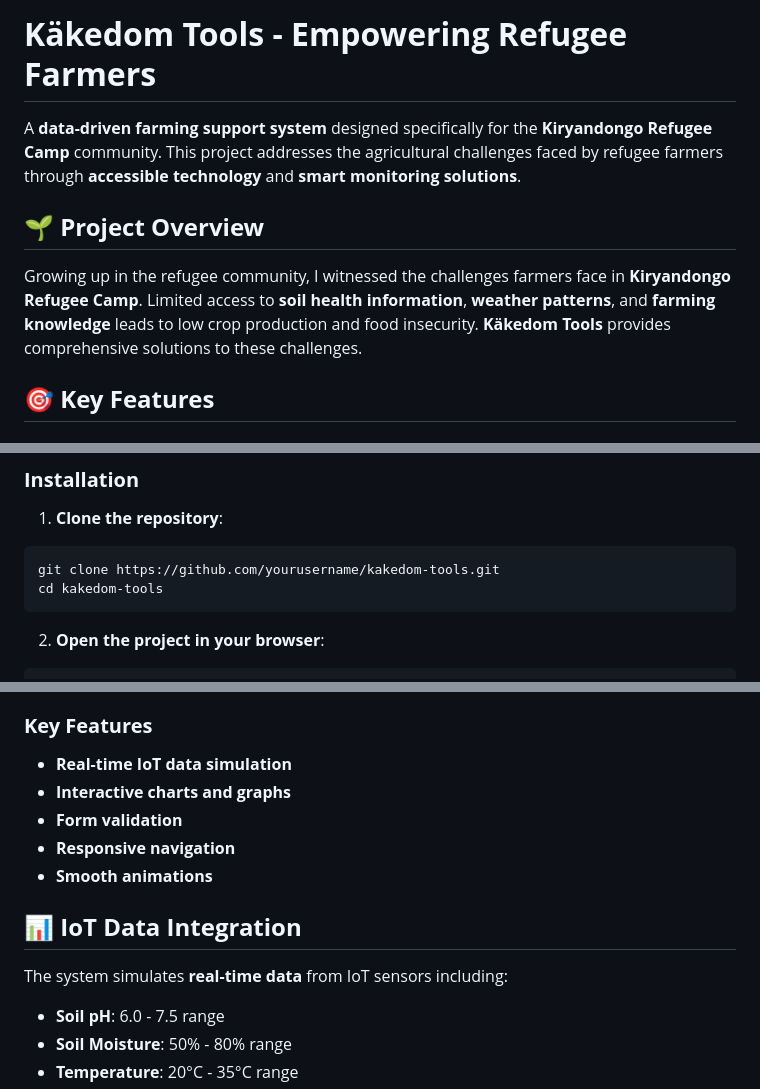
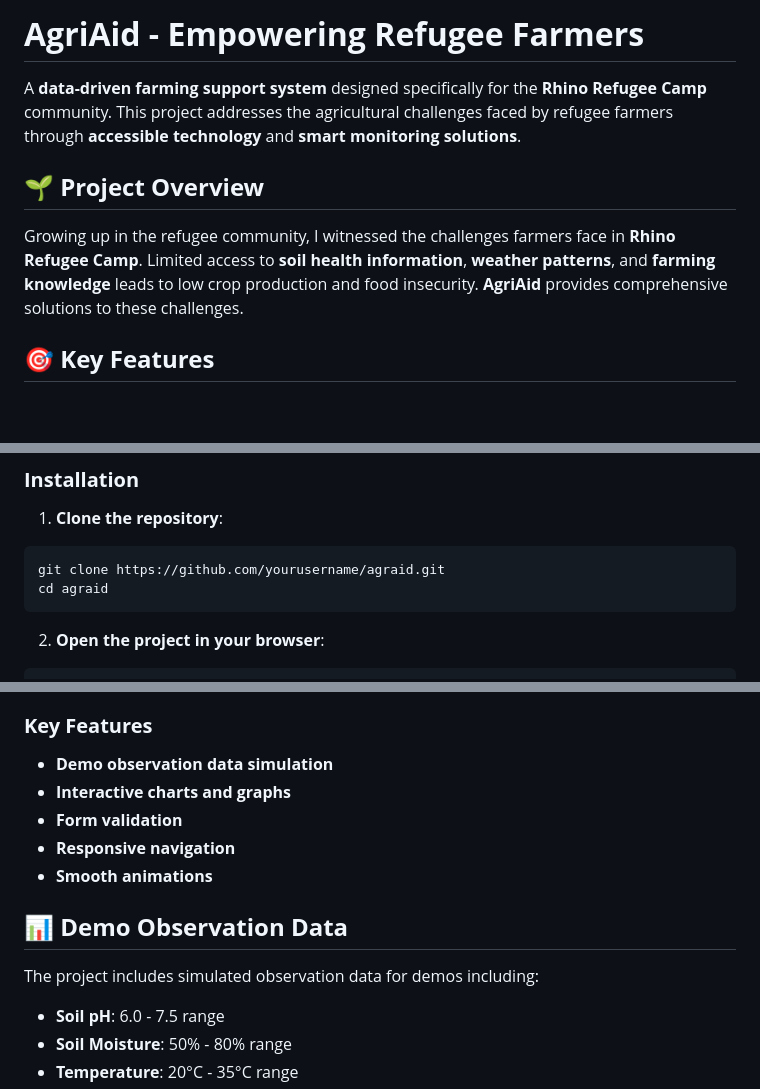
Before and after one commit to KhotKeys/AgriAid, a Markdown page: README.md, 3 parts joined by grey strips. Drawn GitHub-style; blank space fills up the shorter version.

````diff
--- a/README.md
+++ b/README.md
@@ -1,10 +1,10 @@
-# **Käkedom Tools - Empowering Refugee Farmers**
+# **AgriAid - Empowering Refugee Farmers**
 
-A **data-driven farming support system** designed specifically for the **Kiryandongo Refugee Camp** community. This project addresses the agricultural challenges faced by refugee farmers through **accessible technology** and **smart monitoring solutions**.
+A **data-driven farming support system** designed specifically for the **Rhino Refugee Camp** community. This project addresses the agricultural challenges faced by refugee farmers through **accessible technology** and **smart monitoring solutions**.
 
 ## 🌱 **Project Overview**
 
-Growing up in the refugee community, I witnessed the challenges farmers face in **Kiryandongo Refugee Camp**. Limited access to **soil health information**, **weather patterns**, and **farming knowledge** leads to low crop production and food insecurity. **Käkedom Tools** provides comprehensive solutions to these challenges.
+Growing up in the refugee community, I witnessed the challenges farmers face in **Rhino Refugee Camp**. Limited access to **soil health information**, **weather patterns**, and **farming knowledge** leads to low crop production and food insecurity. **AgriAid** provides comprehensive solutions to these challenges.
 
 ## 🎯 **Key Features**
 
@@ -56,8 +56,8 @@ Growing up in the refugee community, I witnessed the challenges farmers face in
 1. **Clone the repository**:
 
 ```bash
-git clone https://github.com/yourusername/kakedom-tools.git
-cd kakedom-tools
+git clone https://github.com/yourusername/agraid.git
+cd agraid
 ```
 
 2. **Open the project in your browser**:
@@ -119,15 +130,15 @@ python -m http.server 8000
 
 ### **Key Features**
 
-* **Real-time IoT data simulation**
+* **Demo observation data simulation**
 * **Interactive charts and graphs**
 * **Form validation**
 * **Responsive navigation**
 * **Smooth animations**
 
-## 📊 **IoT Data Integration**
+## 📊 **Demo Observation Data**
 
-The system simulates **real-time data** from IoT sensors including:
+The project includes simulated observation data for demos including:
 
 * **Soil pH**: 6.0 - 7.5 range
 * **Soil Moisture**: 50% - 80% range
````
Also changed, not shown: other parts of README.md (+24 -12 lines).
